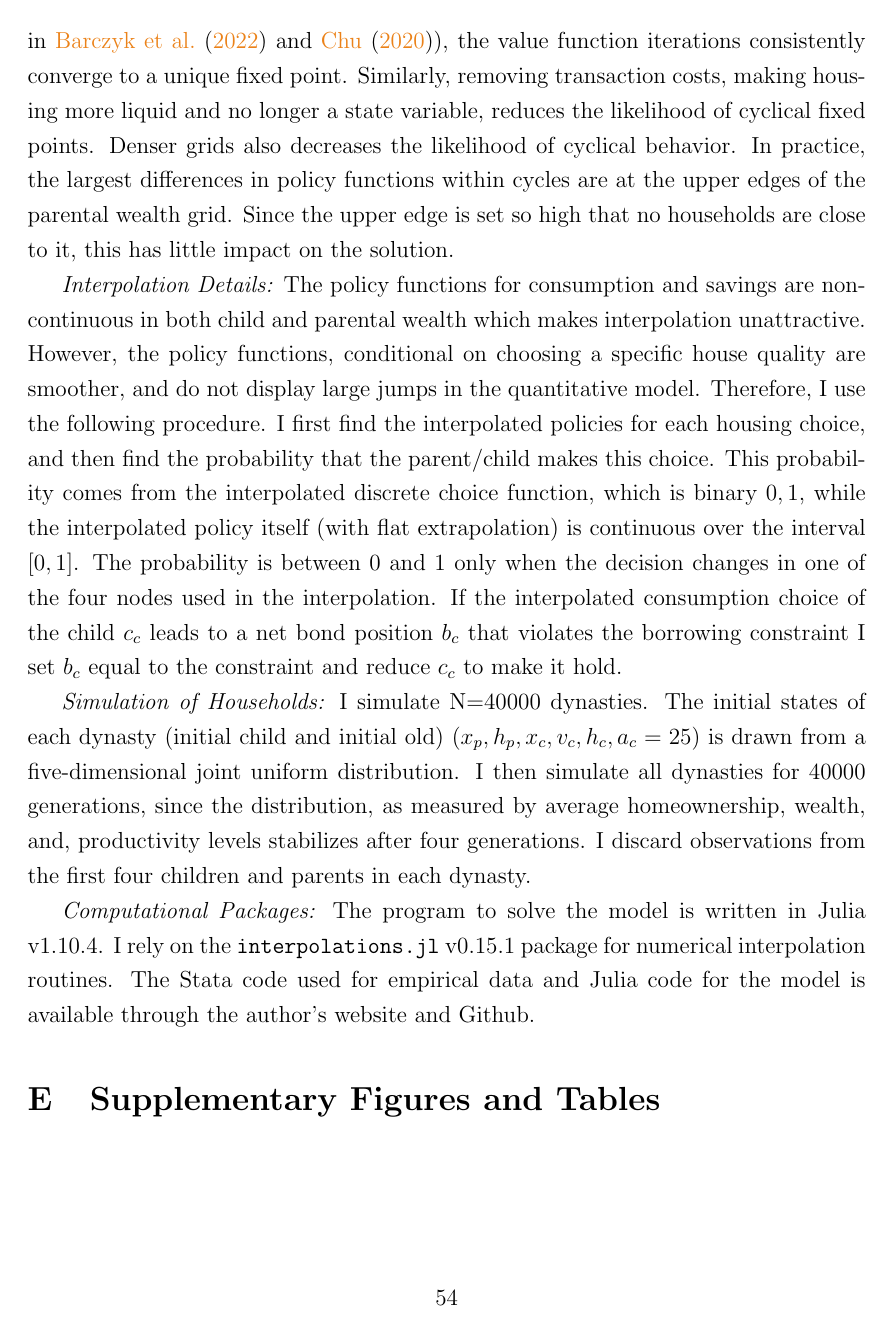
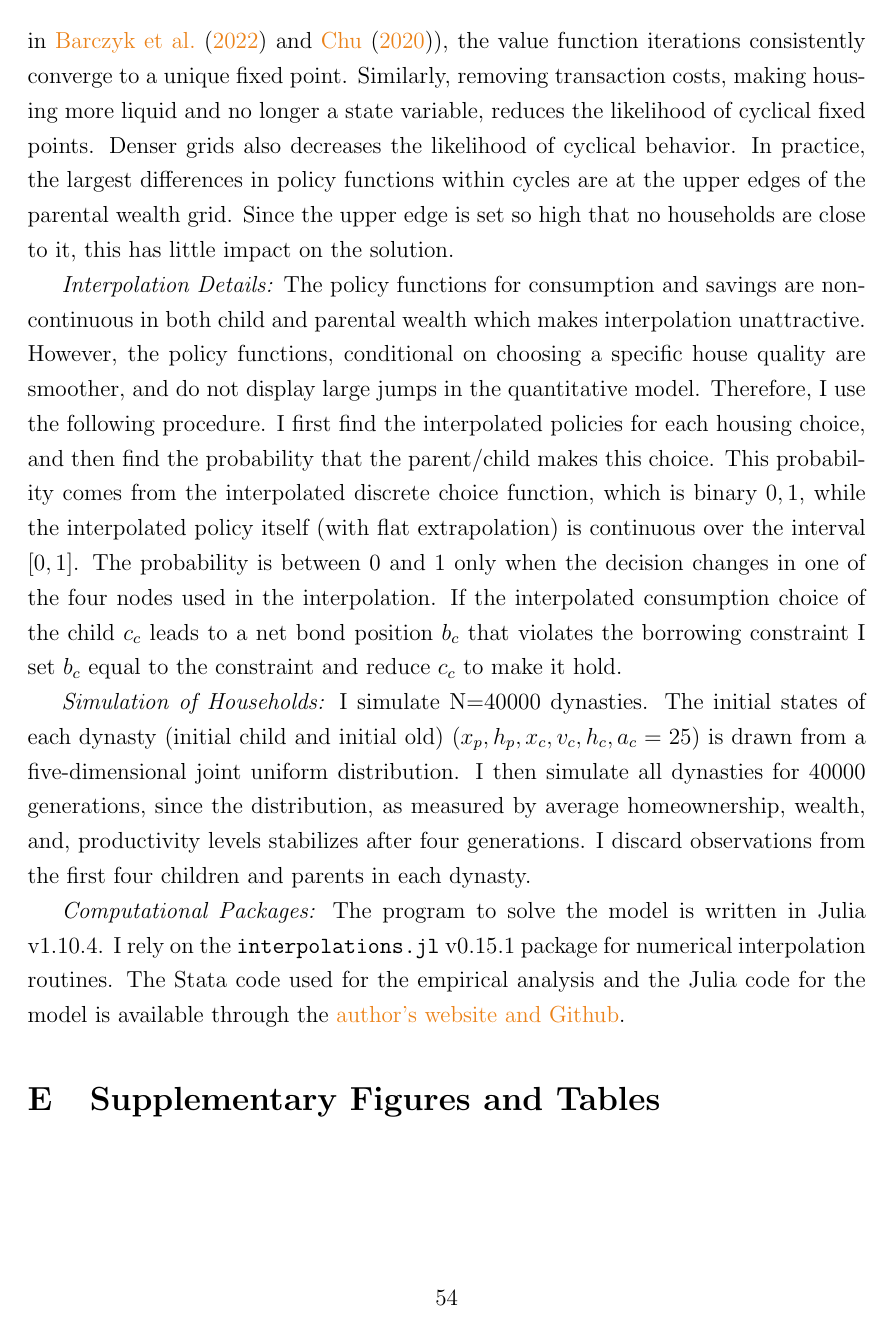
Before and after one commit to eirikbrandsaas/HomeownershipBankMomDad.jl, a LaTeX paper (docs/Homeownership_BankOfMomAndDad.tex): page 54 of 56. Compiled offline with pdfLaTeX.

Commit message:
Added link to code

```diff
--- a/docs/Homeownership_BankOfMomAndDad.tex
+++ b/docs/Homeownership_BankOfMomAndDad.tex
@@ -37,7 +37,7 @@
 \newcommand{\E}{\mathbb{E}}
 \newcommand{\mc}{\mathcal}
 
-\title{{\LARGE Illiquid Homeownership and the \\ Bank of Mom and Dad}\thanks{Federal Reserve Board of Governors. E-mail: eirik.e.brandsaas@frb.gov. I have benefited from the comments of Dean Corbae, Erwan Quintin, Ananth Seshadri, Corina Mommaerts, Corina Boar, Manuel Amador, Hamish Low, Patrick Moran, Dionissi Aliprantis, David Sturrock, Mike Eriksen, Aradhya Sood, Margaret Jacobson, William Gamber, Claudia Sahm, and Joel McMurry, as well as seminar participants Oxford Sa{\"i}d, Federal Reserve Board, Cal State Fullerton, Boston Fed, ECARES/Université libre de Bruxelles, Santa Clara, University of Lugano, NYU Furman, Norges Bank, BI Norwegian Business School, UW-Madison, and conference participants at NASEMS, AREUEA National, ReCapNet, Minneapolis Fed/OIGI, UEA EU, CFPB, CEF, SAET, Oxford NuCamp Macro Workshop, YES 2020 at UPenn, and Minnesota-Wisconsin Macro/International Workshop. \textit{Disclaimer: }The views expressed in this paper are solely the responsibility of the author and should not be interpreted as reflecting the views of the Board of Governors of the Federal Reserve System or of anyone else associated with the Federal Reserve System.}}
+\title{{\LARGE Illiquid Homeownership and the \\ Bank of Mom and Dad}\thanks{Federal Reserve Board of Governors. E-mail: eirik.e.brandsaas@frb.gov. I have benefited from the comments of Dean Corbae, Erwan Quintin, Ananth Seshadri, Corina Mommaerts, Corina Boar, Manuel Amador, Hamish Low, Patrick Moran, Dionissi Aliprantis, David Sturrock, Mike Eriksen, Aradhya Sood, Margaret Jacobson, William Gamber, Claudia Sahm, and Joel McMurry, as well as seminar participants Oxford Sa{\"i}d, Federal Reserve Board, Cal State Fullerton, Boston Fed, ECARES/Université libre de Bruxelles, Santa Clara, University of Lugano, NYU Furman, Norges Bank, BI Norwegian Business School, UW-Madison, and conference participants at NASEMS, AREUEA National, ReCapNet, Minneapolis Fed/OIGI, UEA EU, CFPB, CEF, SAET, Oxford NuCamp Macro Workshop, YES 2020 at UPenn, and Minnesota-Wisconsin Macro/International Workshop. Code and replication instructions are available at the \href{https://github.com/eirikbrandsaas/HomeownershipBankMomDad.jl}{author's  website and Github}.\newline \textit{Disclaimer: }The views expressed in this paper are solely the responsibility of the author and should not be interpreted as reflecting the views of the Board of Governors of the Federal Reserve System or of anyone else associated with the Federal Reserve System.}}
 \author{Eirik Eylands Brandsaas}
 \date{{\today }}
 
@@ -864,7 +864,7 @@ Intuitively, this cyclical behavior can arise from the interaction between the d
 I simulate N={\parNdyn} dynasties. The initial states of each dynasty (initial child and initial old) $(x_p,h_p,x_c,v_c,h_c,a_c=25)$ is drawn from a five-dimensional joint uniform distribution. I then simulate all dynasties for {\parNdyn} generations, since the distribution, as measured by average homeownership, wealth, and, productivity levels stabilizes after four generations. I discard observations from the first four children and parents in each dynasty.
 
 \textit{Computational Packages:}
-The program to solve the model is written in Julia v1.10.4. I rely on the \texttt{interpolations.jl} v0.15.1 package for numerical interpolation routines. The Stata code used for empirical data and Julia code for the model is available through the author's website and Github.
+The program to solve the model is written in Julia v1.10.4. I rely on the \texttt{interpolations.jl} v0.15.1 package for numerical interpolation routines. The Stata code used for the empirical analysis and the Julia code for the model is available through the \href{https://github.com/eirikbrandsaas/HomeownershipBankMomDad.jl}{author's website and Github}.
 
 
 
```
Also changed, not shown: docs/Homeownership_BankOfMomAndDad.pdf.
